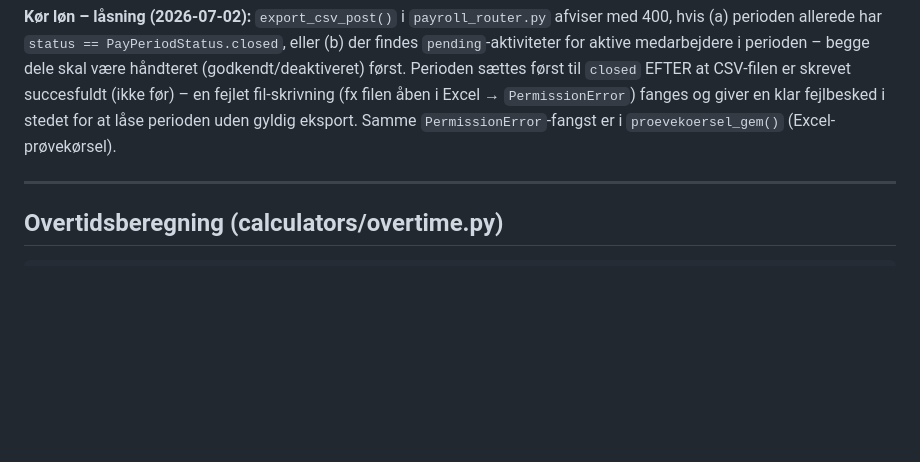
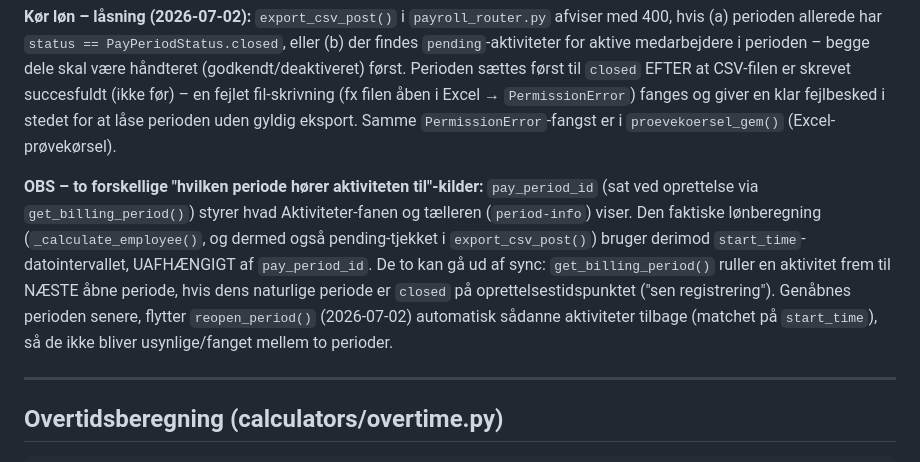
Before and after one commit to SofieSkjodt/Lonsystem, a Markdown page: CODEREF.md, the part around the change. Drawn GitHub-style; blank space fills up the shorter version.

Commit message:
docs: dokumenter pay_period_id vs. dato-interval divergens i CODEREF.md

```diff
--- a/CODEREF.md
+++ b/CODEREF.md
@@ -457,6 +457,8 @@ timer – i alt 24 timer bevaret, ingen dubletter.
 
 **Kør løn – låsning (2026-07-02):** `export_csv_post()` i `payroll_router.py` afviser med 400, hvis (a) perioden allerede har `status == PayPeriodStatus.closed`, eller (b) der findes `pending`-aktiviteter for aktive medarbejdere i perioden – begge dele skal være håndteret (godkendt/deaktiveret) først. Perioden sættes først til `closed` EFTER at CSV-filen er skrevet succesfuldt (ikke før) – en fejlet fil-skrivning (fx filen åben i Excel → `PermissionError`) fanges og giver en klar fejlbesked i stedet for at låse perioden uden gyldig eksport. Samme `PermissionError`-fangst er i `proevekoersel_gem()` (Excel-prøvekørsel).
 
+**OBS – to forskellige "hvilken periode hører aktiviteten til"-kilder:** `pay_period_id` (sat ved oprettelse via `get_billing_period()`) styrer hvad Aktiviteter-fanen og tælleren (`period-info`) viser. Den faktiske lønberegning (`_calculate_employee()`, og dermed også pending-tjekket i `export_csv_post()`) bruger derimod `start_time`-datointervallet, UAFHÆNGIGT af `pay_period_id`. De to kan gå ud af sync: `get_billing_period()` ruller en aktivitet frem til NÆSTE åbne periode, hvis dens naturlige periode er `closed` på oprettelsestidspunktet ("sen registrering"). Genåbnes perioden senere, flytter `reopen_period()` (2026-07-02) automatisk sådanne aktiviteter tilbage (matchet på `start_time`), så de ikke bliver usynlige/fanget mellem to perioder.
+
 ---
 
 ## Overtidsberegning (calculators/overtime.py)
```
